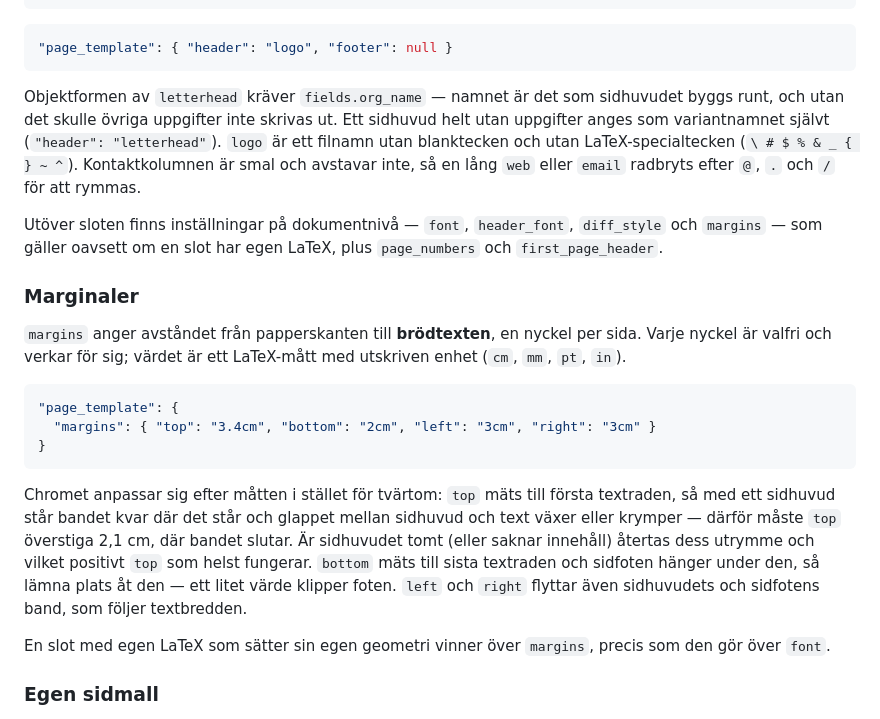
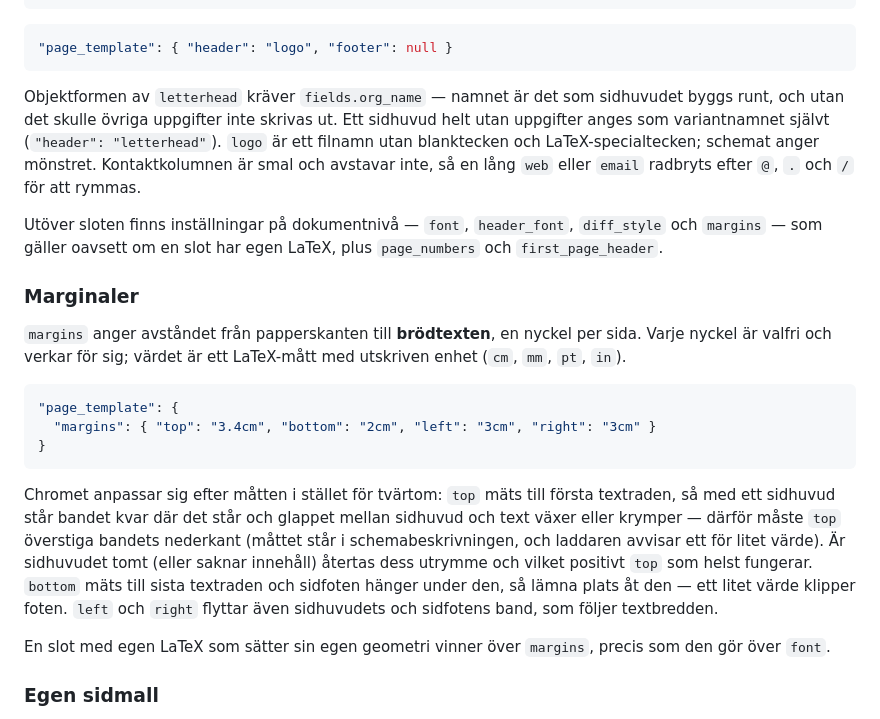
Before and after one commit to swedev/klartex, a Markdown page: README.md, the part around one of its changes. Drawn GitHub-style.

````diff
--- a/README.md
+++ b/README.md
@@ -182,7 +181,7 @@ En del som utelämnas får ytans default: blockmotorn har tomt sidhuvud och sidn
 "page_template": { "header": "logo", "footer": null }
 ```
 
-Objektformen av `letterhead` kräver `fields.org_name` — namnet är det som sidhuvudet byggs runt, och utan det skulle övriga uppgifter inte skrivas ut. Ett sidhuvud helt utan uppgifter anges som variantnamnet självt (`"header": "letterhead"`). `logo` är ett filnamn utan blanktecken och utan LaTeX-specialtecken (`\ # $ % & _ { } ~ ^`). Kontaktkolumnen är smal och avstavar inte, så en lång `web` eller `email` radbryts efter `@`, `.` och `/` för att rymmas.
+Objektformen av `letterhead` kräver `fields.org_name` — namnet är det som sidhuvudet byggs runt, och utan det skulle övriga uppgifter inte skrivas ut. Ett sidhuvud helt utan uppgifter anges som variantnamnet självt (`"header": "letterhead"`). `logo` är ett filnamn utan blanktecken och LaTeX-specialtecken; schemat anger mönstret. Kontaktkolumnen är smal och avstavar inte, så en lång `web` eller `email` radbryts efter `@`, `.` och `/` för att rymmas.
 
 Utöver sloten finns inställningar på dokumentnivå — `font`, `header_font`, `diff_style` och `margins` — som gäller oavsett om en slot har egen LaTeX, plus `page_numbers` och `first_page_header`.
 
@@ -196,7 +195,7 @@ Utöver sloten finns inställningar på dokumentnivå — `font`, `header_font`,
 }
 ```
 
-Chromet anpassar sig efter måtten i stället för tvärtom: `top` mäts till första textraden, så med ett sidhuvud står bandet kvar där det står och glappet mellan sidhuvud och text växer eller krymper — därför måste `top` överstiga 2,1 cm, där bandet slutar. Är sidhuvudet tomt (eller saknar innehåll) återtas dess utrymme och vilket positivt `top` som helst fungerar. `bottom` mäts till sista textraden och sidfoten hänger under den, så lämna plats åt den — ett litet värde klipper foten. `left` och `right` flyttar även sidhuvudets och sidfotens band, som följer textbredden.
+Chromet anpassar sig efter måtten i stället för tvärtom: `top` mäts till första textraden, så med ett sidhuvud står bandet kvar där det står och glappet mellan sidhuvud och text växer eller krymper — därför måste `top` överstiga bandets nederkant (måttet står i schemabeskrivningen, och laddaren avvisar ett för litet värde). Är sidhuvudet tomt (eller saknar innehåll) återtas dess utrymme och vilket positivt `top` som helst fungerar. `bottom` mäts till sista textraden och sidfoten hänger under den, så lämna plats åt den — ett litet värde klipper foten. `left` och `right` flyttar även sidhuvudets och sidfotens band, som följer textbredden.
 
 En slot med egen LaTeX som sätter sin egen geometri vinner över `margins`, precis som den gör över `font`.
 
````
Also changed, not shown: other parts of README.md (+22 -38 lines), CLAUDE.md (+1 -1 lines), README.en.md (+24 -40 lines).
